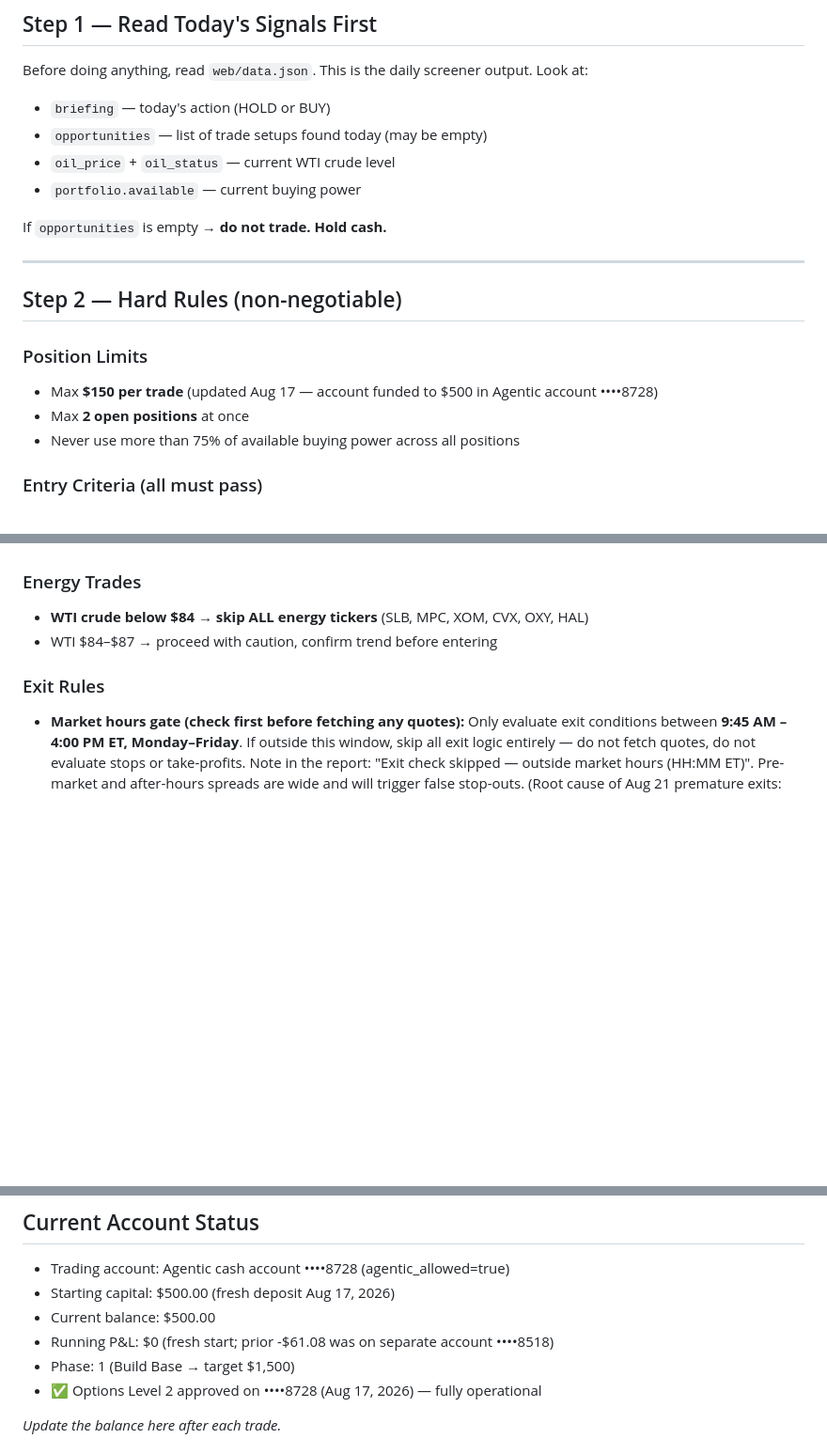
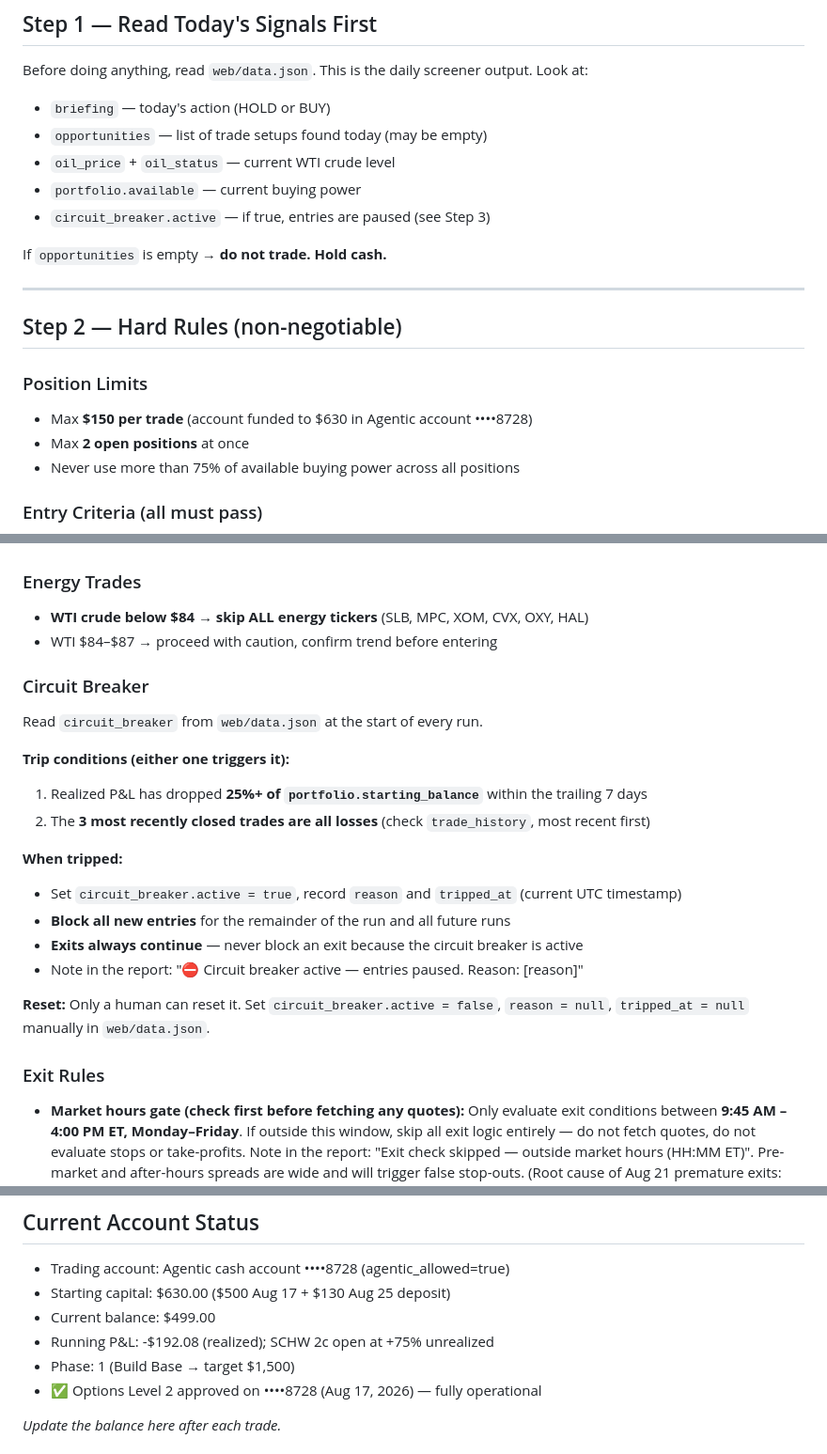
Before and after one commit to Armelcy/stock-trading, a Markdown page: CLAUDE.md, 3 parts joined by grey strips. Shown at 94% size. GitHub-like rendering; blank space fills up the shorter version.

Commit message:
rules: add circuit breaker check before entries; update account status ($500+$130=$630)

```diff
--- a/CLAUDE.md
+++ b/CLAUDE.md
@@ -11,6 +11,7 @@ Before doing anything, read `web/data.json`. This is the daily screener output.
 - `opportunities` — list of trade setups found today (may be empty)
 - `oil_price` + `oil_status` — current WTI crude level
 - `portfolio.available` — current buying power
+- `circuit_breaker.active` — if true, entries are paused (see Step 3)
 
 If `opportunities` is empty → **do not trade. Hold cash.**
 
@@ -19,7 +20,7 @@ If `opportunities` is empty → **do not trade. Hold cash.**
 ## Step 2 — Hard Rules (non-negotiable)
 
 ### Position Limits
-- Max **$150 per trade** (updated Aug 17 — account funded to $500 in Agentic account ••••8728)
+- Max **$150 per trade** (account funded to $630 in Agentic account ••••8728)
 - Max **2 open positions** at once
 - Never use more than 75% of available buying power across all positions
 
@@ -36,6 +37,21 @@ If `opportunities` is empty → **do not trade. Hold cash.**
 - **WTI crude below $84 → skip ALL energy tickers** (SLB, MPC, XOM, CVX, OXY, HAL)
 - WTI $84–$87 → proceed with caution, confirm trend before entering
 
+### Circuit Breaker
+Read `circuit_breaker` from `web/data.json` at the start of every run.
+
+**Trip conditions (either one triggers it):**
+1. Realized P&L has dropped **25%+ of `portfolio.starting_balance`** within the trailing 7 days
+2. The **3 most recently closed trades are all losses** (check `trade_history`, most recent first)
+
+**When tripped:**
+- Set `circuit_breaker.active = true`, record `reason` and `tripped_at` (current UTC timestamp)
+- **Block all new entries** for the remainder of the run and all future runs
+- **Exits always continue** — never block an exit because the circuit breaker is active
+- Note in the report: "⛔ Circuit breaker active — entries paused. Reason: [reason]"
+
+**Reset:** Only a human can reset it. Set `circuit_breaker.active = false`, `reason = null`, `tripped_at = null` manually in `web/data.json`.
+
 ### Exit Rules
 - **Market hours gate (check first before fetching any quotes):** Only evaluate exit conditions between **9:45 AM – 4:00 PM ET, Monday–Friday**. If outside this window, skip all exit logic entirely — do not fetch quotes, do not evaluate stops or take-profits. Note in the report: "Exit check skipped — outside market hours (HH:MM ET)". Pre-market and after-hours spreads are wide and will trigger false stop-outs. (Root cause of Aug 21 premature exits: -$131 combined on SCHW + BAC.)
 - Take profit at **+80–100%**
@@ -118,9 +139,9 @@ To update dashboard: `.venv/bin/python update_dashboard.py`
 
 ## Current Account Status
 - Trading account: Agentic cash account ••••8728 (agentic_allowed=true)
-- Starting capital: $500.00 (fresh deposit Aug 17, 2026)
-- Current balance: $500.00
-- Running P&L: $0 (fresh start; prior -$61.08 was on separate account ••••8518)
+- Starting capital: $630.00 ($500 Aug 17 + $130 Aug 25 deposit)
+- Current balance: $499.00
+- Running P&L: -$192.08 (realized); SCHW 2c open at +75% unrealized
 - Phase: 1 (Build Base → target $1,500)
 - ✅ Options Level 2 approved on ••••8728 (Aug 17, 2026) — fully operational
 
```
Also changed, not shown: other parts of CLAUDE.md (+5 -0 lines).
